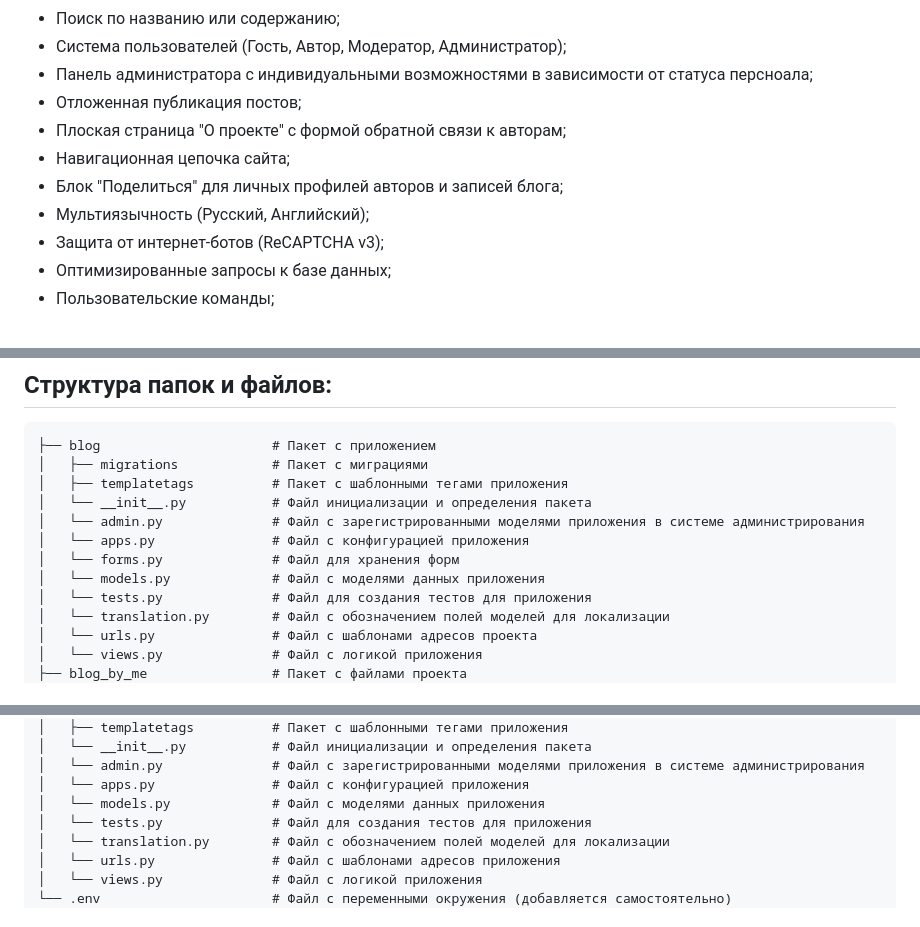
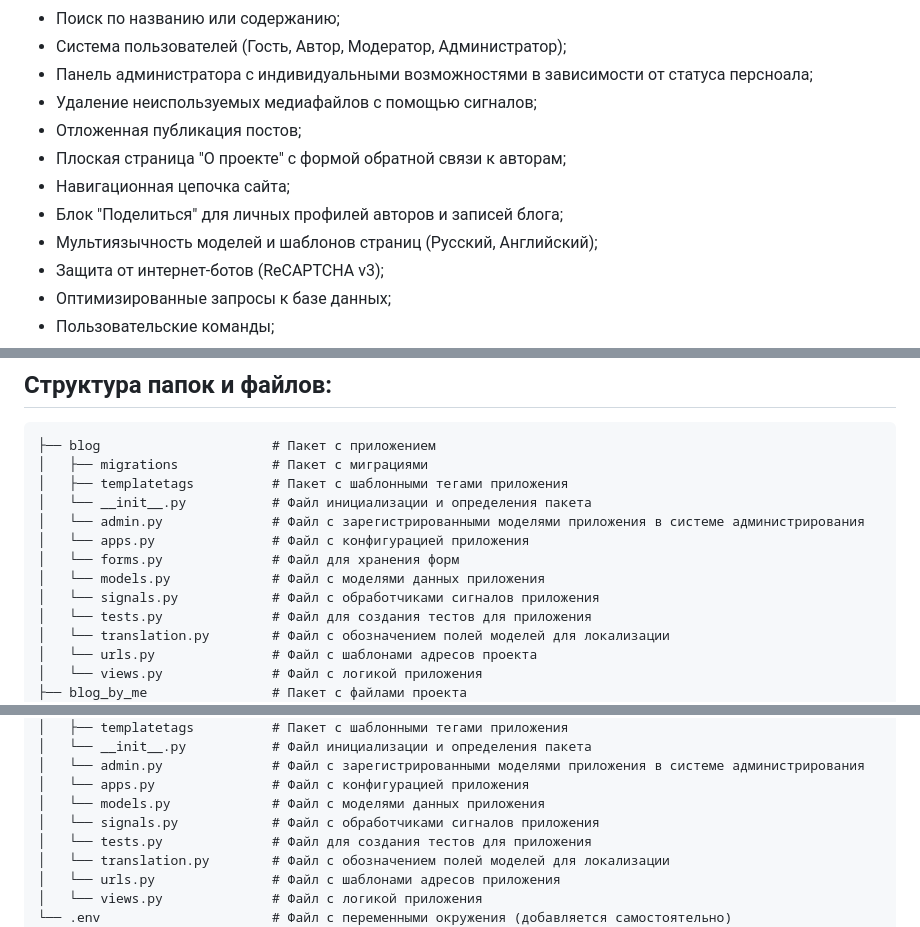
Before and after one commit to MetaMaxfield/blog_by_me, a Markdown page: README.md, 3 parts joined by grey strips. Rendered like a GitHub page.

Commit message:
docs: обновление README.md

```diff
--- a/README.md
+++ b/README.md
@@ -44,11 +44,12 @@
 - Поиск по названию или содержанию;
 - Система пользователей (Гость, Автор, Модератор, Администратор);
 - Панель администратора с индивидуальными возможностями в зависимости от статуса персноала;
+- Удаление неиспользуемых медиафайлов с помощью сигналов;
 - Отложенная публикация постов;
 - Плоская страница "О проекте" с формой обратной связи к авторам;
 - Навигационная цепочка сайта;
 - Блок "Поделиться" для личных профилей авторов и записей блога;
-- Мультиязычность (Русский, Английский);
+- Мультиязычность моделей и шаблонов страниц (Русский, Английский);
 - Защита от интернет-ботов (ReCAPTCHA v3);
 - Оптимизированные запросы к базе данных;
 - Пользовательские команды;
@@ -65,6 +66,7 @@
 │   └── apps.py               # Файл с конфигурацией приложения
 │   └── forms.py              # Файл для хранения форм
 │   └── models.py             # Файл с моделями данных приложения
+│   └── signals.py            # Файл с обработчиками сигналов приложения
 │   └── tests.py              # Файл для создания тестов для приложения
 │   └── translation.py        # Файл с обозначением полей моделей для локализации
 │   └── urls.py               # Файл с шаблонами адресов проекта
@@ -128,6 +130,7 @@
 │   └── admin.py              # Файл с зарегистрированными моделями приложения в системе администрирования
 │   └── apps.py               # Файл с конфигурацией приложения
 │   └── models.py             # Файл с моделями данных приложения
+│   └── signals.py            # Файл с обработчиками сигналов приложения
 │   └── tests.py              # Файл для создания тестов для приложения
 │   └── translation.py        # Файл с обозначением полей моделей для локализации
 │   └── urls.py               # Файл с шаблонами адресов приложения
```
